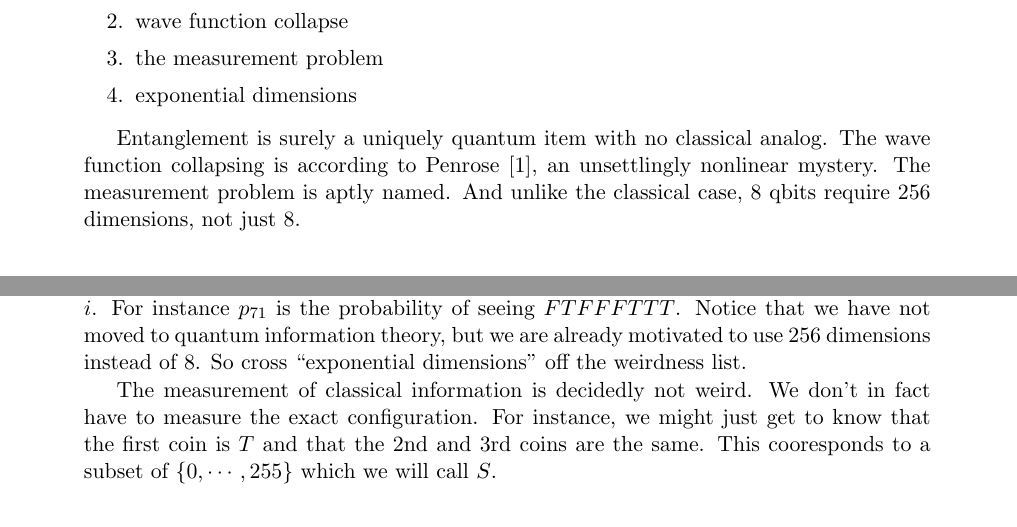
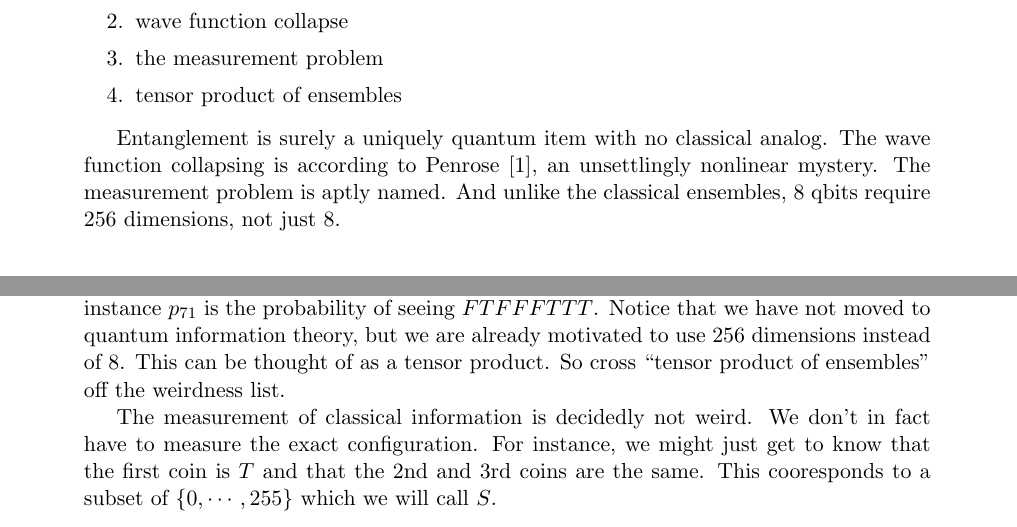
Before and after one commit to kjplaye/multi_observer_qm, a LaTeX document (weird.tex): two parts of pages 1 and 2 of 3, joined at a grey line, cut so that both start at the same text. Compiled offline with pdfLaTeX.

Commit message:
Using tensor product instead of dimension counting

```diff
--- a/weird.tex
+++ b/weird.tex
@@ -28,10 +28,10 @@ If you ask a physicist on the street what kinds of things are uniquely quantum m
 \item entanglement
 \item wave function collapse
 \item the measurement problem
-\item exponential dimensions
+\item tensor product of ensembles
 \end{enumerate}
 
-Entanglement is surely a uniquely quantum item with no classical analog.  The wave function collapsing is according to Penrose \cite{penrose}, an unsettlingly nonlinear mystery.  The measurement problem is aptly named.  And unlike the classical case, 8 qbits require 256 dimensions, not just 8.
+Entanglement is surely a uniquely quantum item with no classical analog.  The wave function collapsing is according to Penrose \cite{penrose}, an unsettlingly nonlinear mystery.  The measurement problem is aptly named.  And unlike the classical ensembles, 8 qbits require 256 dimensions, not just 8.
 
 \section{Some Thoughts}
 With 8 coins in hand, we start some thought experiments.
@@ -48,7 +48,7 @@ We want to describe a general knowledge statement about the coins.  This will ac
 \[
    p_0,\cdots,p_{255} \in \mathbb{R}^+
 \]
-with $\sum p_i = 1$.  Each $p_i$ is the probability of the coins being in a binary state given by $i$.  For instance $p_{71}$ is the probability of seeing $FTFFFTTT$. Notice that we have not moved to quantum information theory, but we are already motivated to use 256 dimensions instead of 8.  So cross ``exponential dimensions'' off the weirdness list.
+with $\sum p_i = 1$.  Each $p_i$ is the probability of the coins being in a binary state given by $i$.  For instance $p_{71}$ is the probability of seeing $FTFFFTTT$. Notice that we have not moved to quantum information theory, but we are already motivated to use 256 dimensions instead of 8.  This can be thought of as a tensor product.  So cross ``tensor product of ensembles'' off the weirdness list.
 
 The measurement of classical information is decidedly not weird.  We don't in fact have to measure the exact configuration.  For instance, we might just get to know that the first coin is $T$ and that the 2nd and 3rd coins are the same.  This cooresponds to a subset of $\{0,\cdots,255\}$ which we will call $S$.
 \[
```
Also changed, not shown: weird.pdf.
